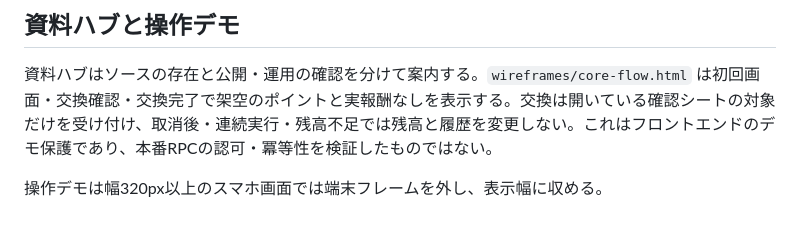
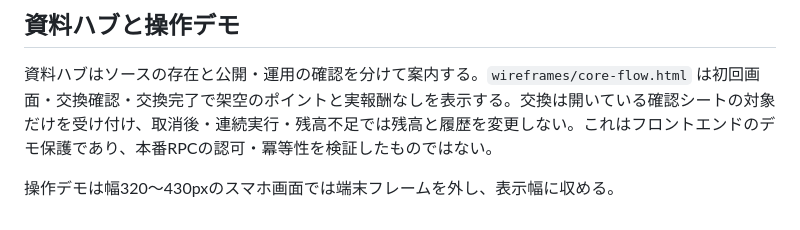
Before and after one commit to b-w-hiroki/mastergame-prototype, a Markdown page: docs/PRODUCT_SPEC.md, the part around the change. Rendered like a GitHub page.

Commit message:
docs: clarify responsive prototype breakpoint range

```diff
--- a/docs/PRODUCT_SPEC.md
+++ b/docs/PRODUCT_SPEC.md
@@ -45,4 +45,4 @@ Web 版は Expo の同一アプリから書き出す。確認ダイアログは
 
 資料ハブはソースの存在と公開・運用の確認を分けて案内する。`wireframes/core-flow.html` は初回画面・交換確認・交換完了で架空のポイントと実報酬なしを表示する。交換は開いている確認シートの対象だけを受け付け、取消後・連続実行・残高不足では残高と履歴を変更しない。これはフロントエンドのデモ保護であり、本番RPCの認可・冪等性を検証したものではない。
 
-操作デモは幅320px以上のスマホ画面では端末フレームを外し、表示幅に収める。
+操作デモは幅320〜430pxのスマホ画面では端末フレームを外し、表示幅に収める。
```
